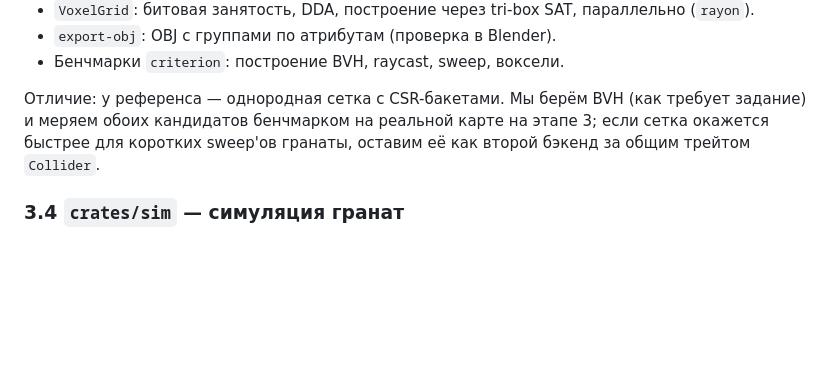
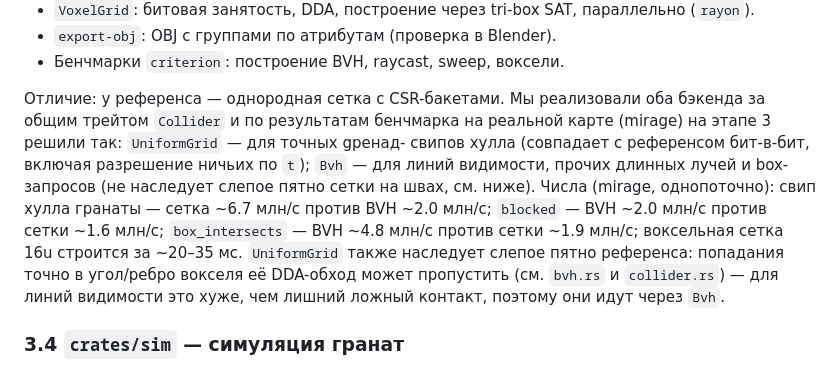
Before and after one commit to Evelynkaz/cs2-modulation, a Markdown page: docs/ARCHITECTURE.md, the part around the change. Rendered like a GitHub page; blank space fills up the shorter version.

```diff
--- a/docs/ARCHITECTURE.md
+++ b/docs/ARCHITECTURE.md
@@ -130,10 +130,19 @@ cli     → всё
 - `export-obj`: OBJ с группами по атрибутам (проверка в Blender).
 - Бенчмарки `criterion`: построение BVH, raycast, sweep, воксели.
 
-Отличие: у референса — однородная сетка с CSR-бакетами. Мы берём BVH
-(как требует задание) и меряем обоих кандидатов бенчмарком на реальной
-карте на этапе 3; если сетка окажется быстрее для коротких sweep'ов
-гранаты, оставим её как второй бэкенд за общим трейтом `Collider`.
+Отличие: у референса — однородная сетка с CSR-бакетами. Мы реализовали оба
+бэкенда за общим трейтом `Collider` и по результатам бенчмарка на реальной
+карте (mirage) на этапе 3 решили так: `UniformGrid` — для точных gренад-
+свипов хулла (совпадает с референсом бит-в-бит, включая разрешение ничьих
+по `t`); `Bvh` — для линий видимости, прочих длинных лучей и box-запросов
+(не наследует слепое пятно сетки на швах, см. ниже). Числа (mirage,
+однопоточно): свип хулла гранаты — сетка ~6.7 млн/с против BVH ~2.0 млн/с;
+`blocked` — BVH ~2.0 млн/с против сетки ~1.6 млн/с; `box_intersects` — BVH
+~4.8 млн/с против сетки ~1.9 млн/с; воксельная сетка 16u строится за
+~20–35 мс. `UniformGrid` также наследует слепое пятно референса: попадания
+точно в угол/ребро вокселя её DDA-обход может пропустить (см. `bvh.rs` и
+`collider.rs`) — для линий видимости это хуже, чем лишний ложный контакт,
+поэтому они идут через `Bvh`.
 
 ### 3.4 `crates/sim` — симуляция гранат
 
```
Also changed, not shown: PROGRESS.md (+37 -1 lines), README.md (+5 -4 lines).
